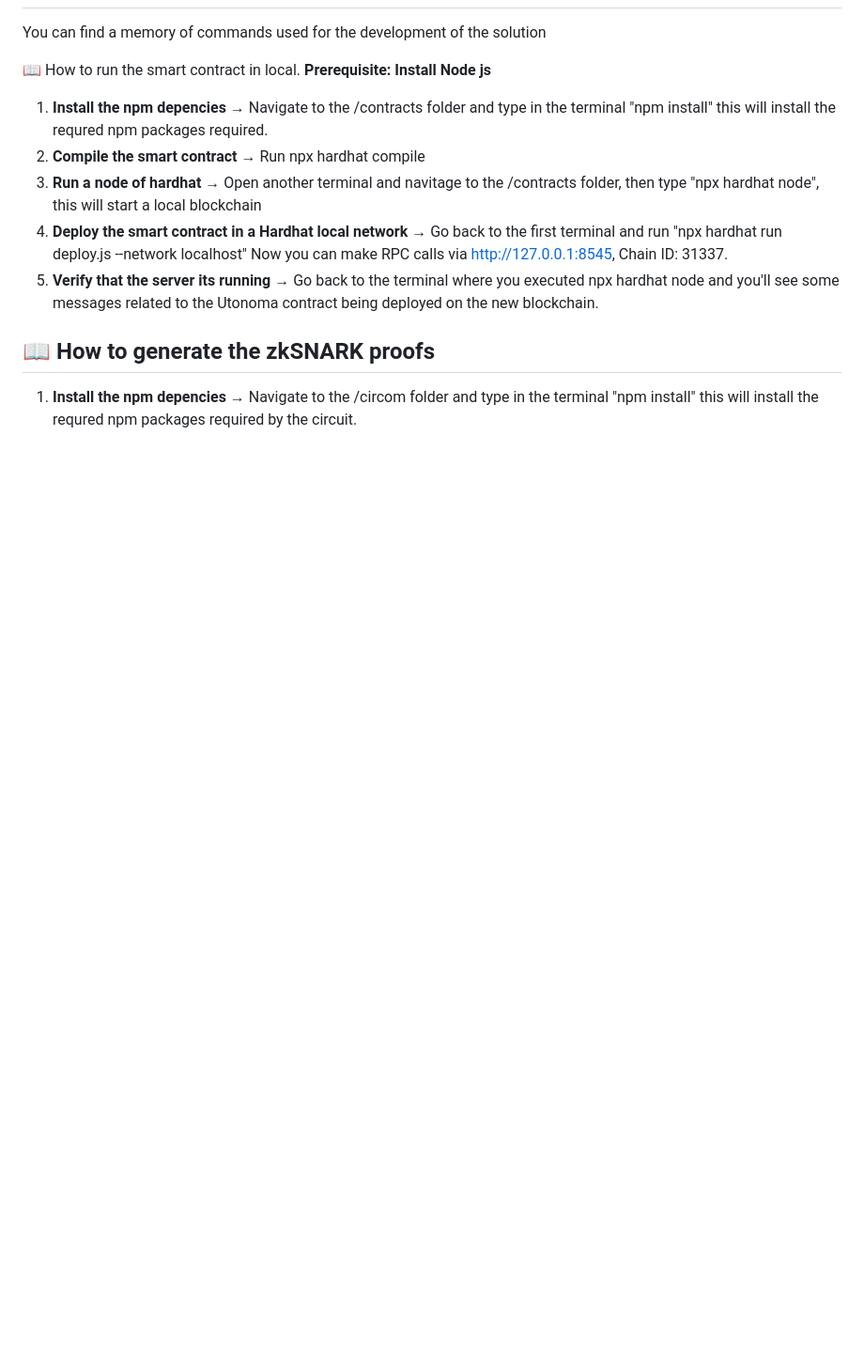
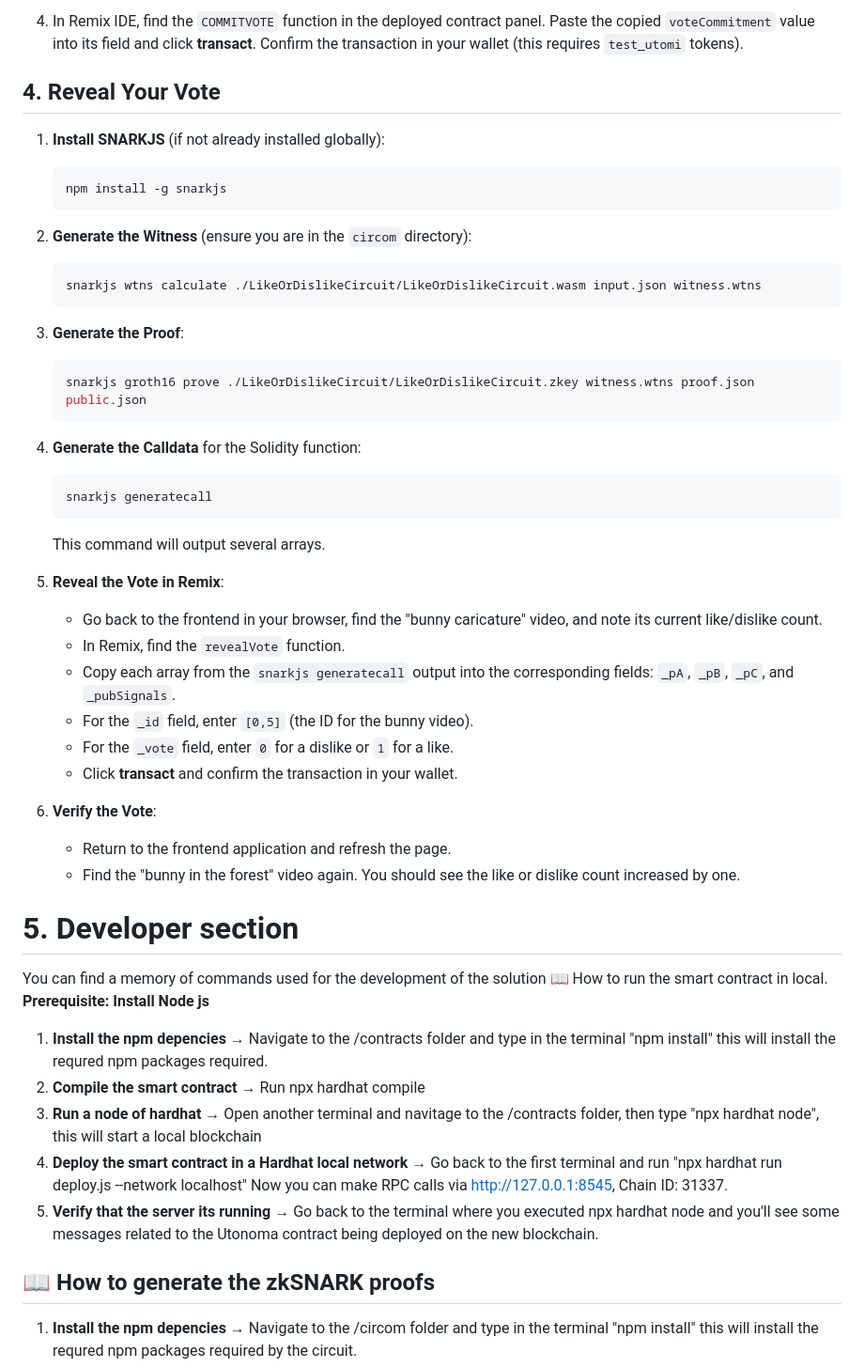
Before and after one commit to Utonoma/Utonoma-Hack2Build-Privacy-Edition, a Markdown page: README.md, the part around the change printed below. Shown: that part at 94% size. Rendered like a GitHub page; blank space fills up the shorter version.

````diff
--- a/README.md
+++ b/README.md
@@ -78,5 +142,43 @@ https://youtu.be/Nia5ICcm_0Q
+4.  In Remix IDE, find the `COMMITVOTE` function in the deployed contract panel. Paste the copied `voteCommitment` value into its field and click **transact**. Confirm the transaction in your wallet (this requires `test_utomi` tokens).
+
+## 4. Reveal Your Vote
+
+1.  **Install SNARKJS** (if not already installed globally):
+    ```bash
+    npm install -g snarkjs
+    ```
+
+2.  **Generate the Witness** (ensure you are in the `circom` directory):
+    ```bash
+    snarkjs wtns calculate ./LikeOrDislikeCircuit/LikeOrDislikeCircuit.wasm input.json witness.wtns
+    ```
+
+3.  **Generate the Proof**:
+    ```bash
+    snarkjs groth16 prove ./LikeOrDislikeCircuit/LikeOrDislikeCircuit.zkey witness.wtns proof.json public.json
+    ```
+
+4.  **Generate the Calldata** for the Solidity function:
+    ```bash
+    snarkjs generatecall
+    ```
+    This command will output several arrays.
+
+5.  **Reveal the Vote in Remix**:
+    -   Go back to the frontend in your browser, find the "bunny caricature" video, and note its current like/dislike count.
+    -   In Remix, find the `revealVote` function.
+    -   Copy each array from the `snarkjs generatecall` output into the corresponding fields: `_pA`, `_pB`, `_pC`, and `_pubSignals`.
+    -   For the `_id` field, enter `[0,5]` (the ID for the bunny video).
+    -   For the `_vote` field, enter `0` for a dislike or `1` for a like.
+    -   Click **transact** and confirm the transaction in your wallet.
+
+6.  **Verify the Vote**:
+    -   Return to the frontend application and refresh the page.
+    -   Find the "bunny in the forest" video again. You should see the like or dislike count increased by one.
+
+
+# 5. Developer section
 You can find a memory of commands used for the development of the solution
-
 📖 How to run the smart contract in local.
 **Prerequisite: Install Node js**
 1. **Install the npm depencies** → Navigate to the /contracts folder and type in the terminal "npm install" this will install the requred npm packages required.
````
Also changed, not shown: other parts of README.md (+65 -1 lines).
